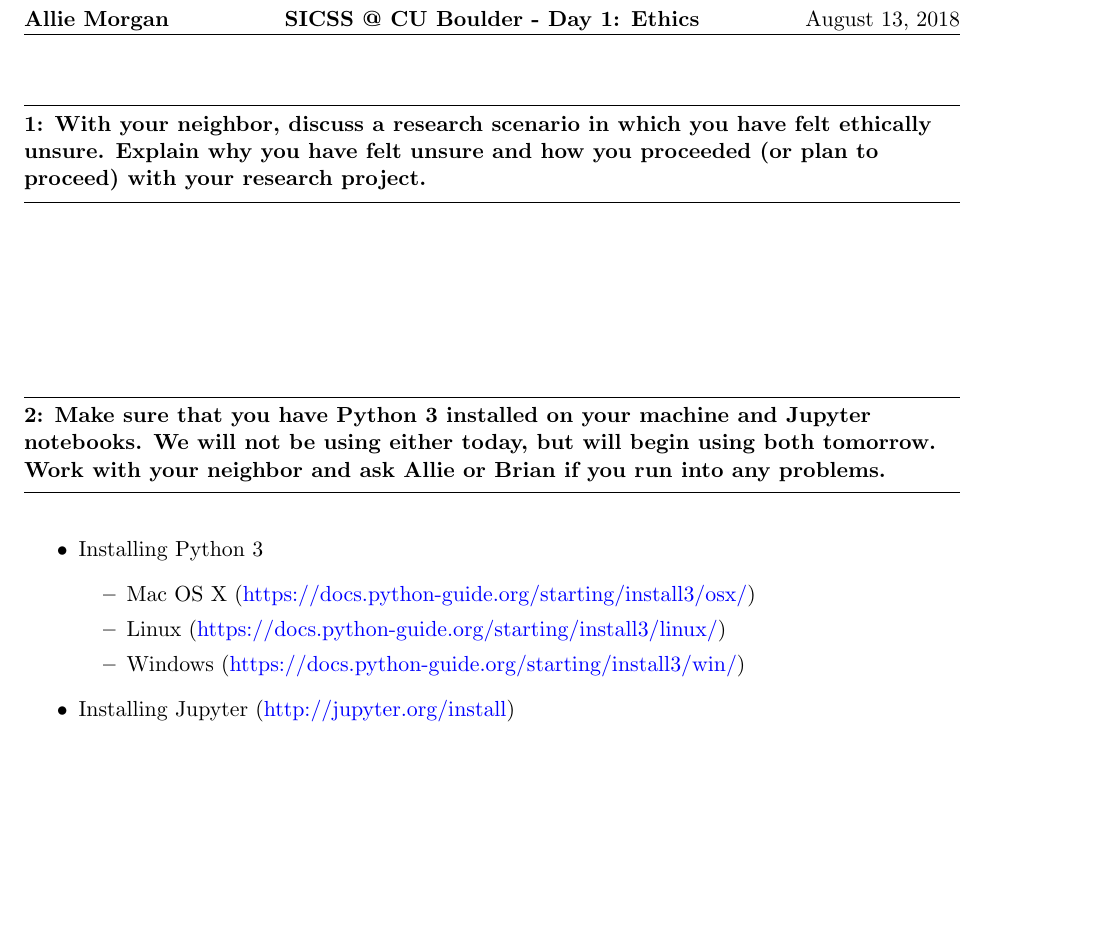
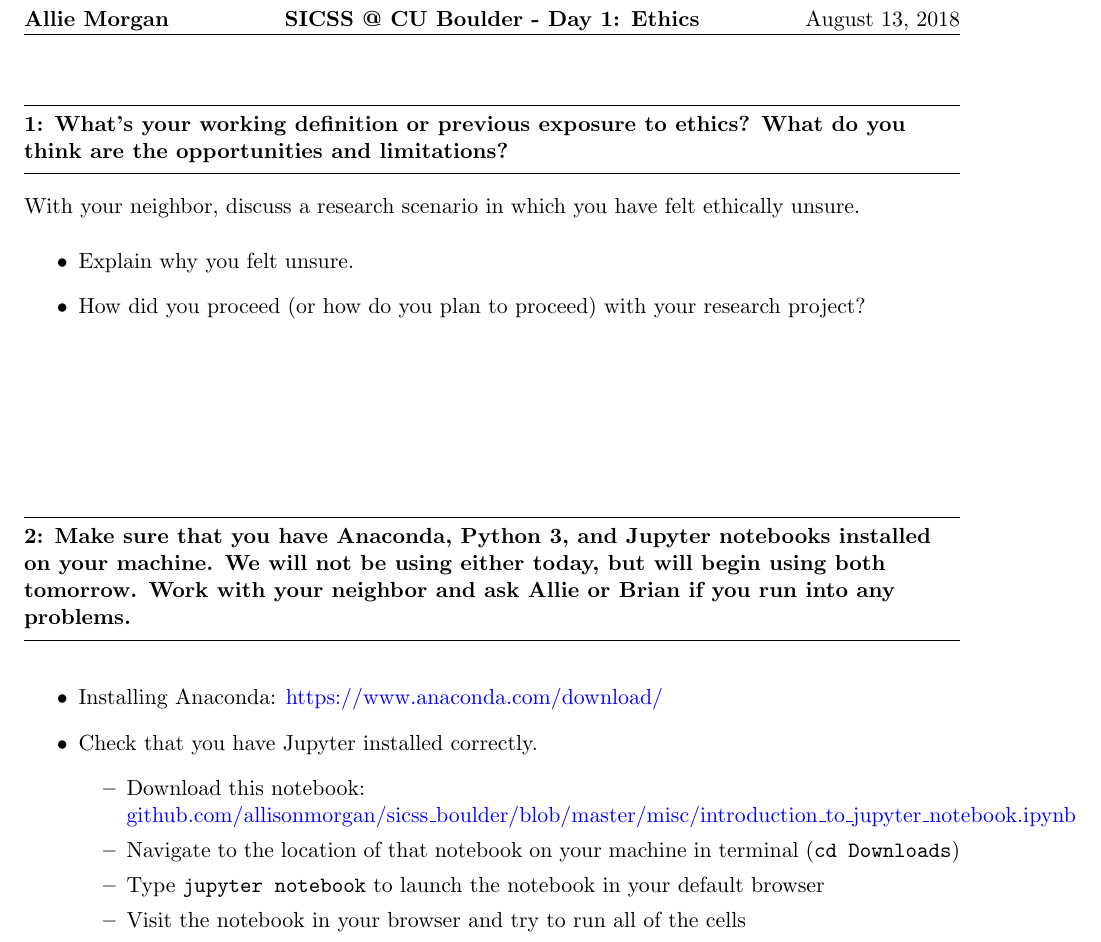
Before and after one commit to allisonmorgan/sicss_boulder, a LaTeX document (_round_robin/day_1.tex): part of the page, cut so that both start at the same text, the shorter picture padded with empty space. Compiled offline with pdfLaTeX.

Commit message:
Update all round robin activities to be more cohesive

```diff
--- a/_round_robin/day_1.tex
+++ b/_round_robin/day_1.tex
@@ -31,17 +31,23 @@
 \newcommand\NAME{Allie Morgan}
 
 \vspace{-0.2 in}
-\question{1}{With your neighbor, discuss a research scenario in which you have felt ethically unsure. Explain why you have felt unsure and how you proceeded (or plan to proceed) with your research project.}
+\question{1}{What's your working definition or previous exposure to ethics? What do you think are the opportunities and limitations?}
+With your neighbor, discuss a research scenario in which you have felt ethically unsure.
+\begin{itemize}
+\item Explain why you felt unsure.
+\item How did you proceed (or how do you plan to proceed) with your research project?
+\end{itemize}
+
 \vspace{1 in}
-\question{2}{Make sure that you have Python 3 installed on your machine and Jupyter notebooks. We will not be using either today, but will begin using both tomorrow. Work with your neighbor and ask Allie or Brian if you run into any problems.}
+\question{2}{Make sure that you have Anaconda, Python 3, and Jupyter notebooks installed on your machine. We will not be using either today, but will begin using both tomorrow. Work with your neighbor and ask Allie or Brian if you run into any problems.}
 \begin{itemize}
-\item Installing Python 3
-  \begin{itemize}
-    \item Mac OS X (\href{https://docs.python-guide.org/starting/install3/osx/}{https://docs.python-guide.org/starting/install3/osx/})
-    \item Linux (\href{https://docs.python-guide.org/starting/install3/linux/}{https://docs.python-guide.org/starting/install3/linux/})
-    \item Windows (\href{https://docs.python-guide.org/starting/install3/win/}{https://docs.python-guide.org/starting/install3/win/})
-  \end{itemize}
-
-\item Installing Jupyter (\href{http://jupyter.org/install}{http://jupyter.org/install})
+\item Installing Anaconda: \href{https://www.anaconda.com/download/}{https://www.anaconda.com/download/}
+\item Check that you have Jupyter installed correctly.
+	\begin{itemize}
+	\item Download this notebook: \href{https://github.com/allisonmorgan/sicss\_boulder/blob/master/misc/introduction\_to\_jupyter\_notebook.ipynb}{github.com/allisonmorgan/sicss\_boulder/blob/master/misc/introduction\_to\_jupyter\_notebook.ipynb}
+	\item Navigate to the location of that notebook on your machine in terminal (\texttt{cd Downloads})
+	\item Type \texttt{jupyter notebook} to launch the notebook in your default browser
+	\item Visit the notebook in your browser and try to run all of the cells
+	\end{itemize}
 \end{itemize}
 \end{document}
```
Also changed, not shown: _round_robin/day_2.tex (+8 -1 lines), _round_robin/day_3.tex (+9 -1 lines), _round_robin/day_4.tex (+9 -1 lines), _round_robin/day_5.tex (+8 -1 lines), _round_robin/day_1.pdf, _round_robin/day_2.pdf, _round_robin/day_3.pdf, _round_robin/day_4.pdf, _round_robin/day_5.pdf.
